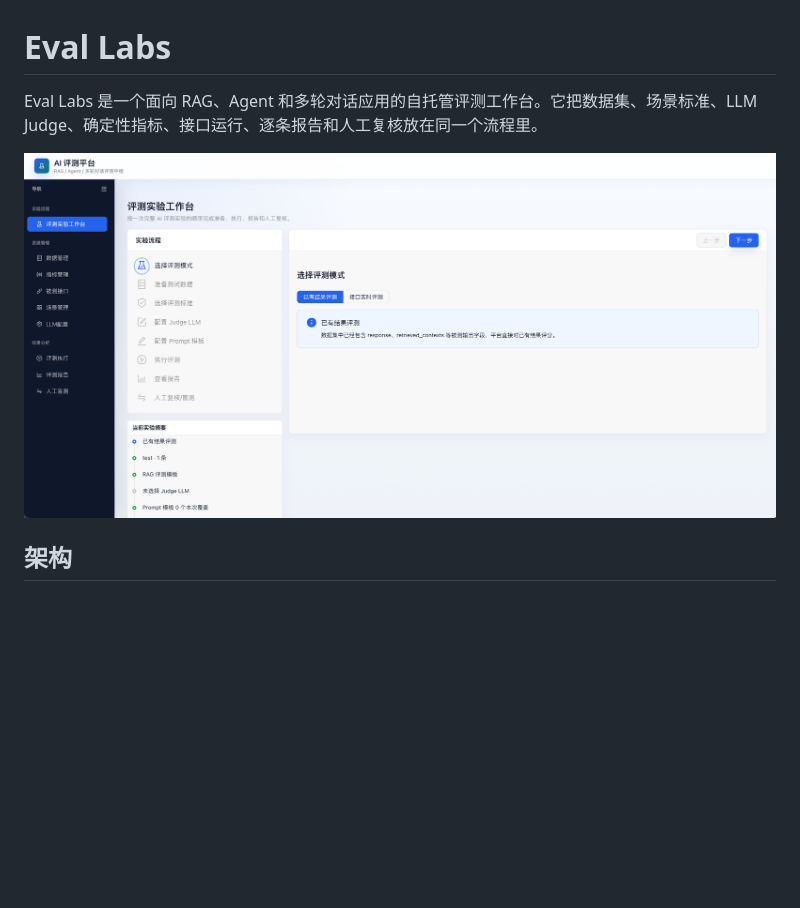
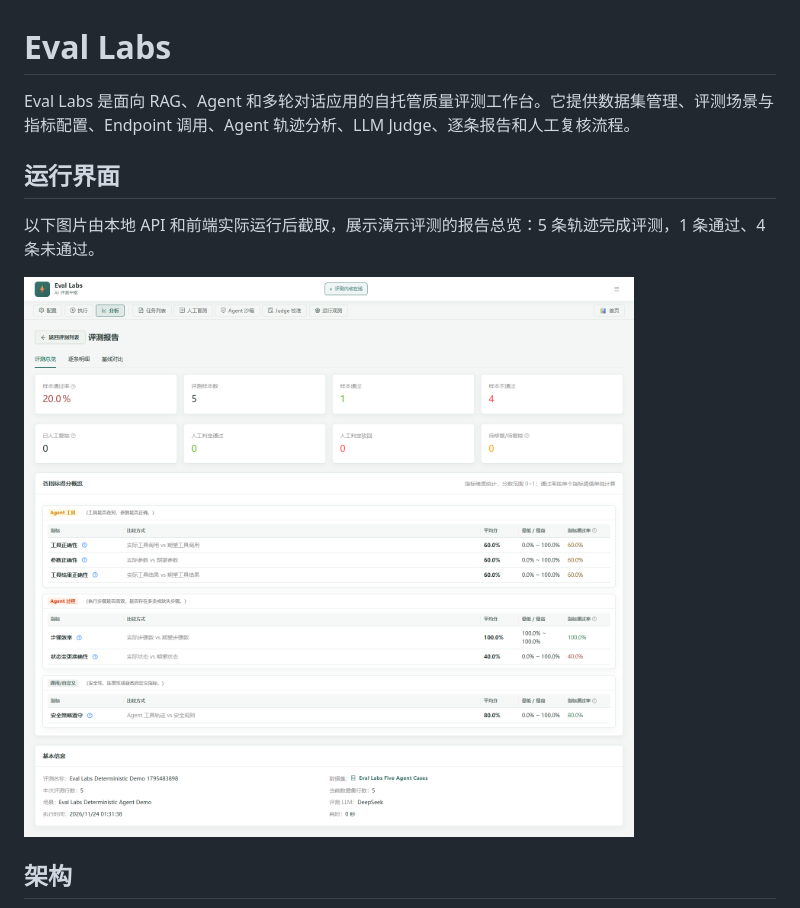
Before and after one commit to xtxt586586/eval-labs, a Markdown page: README.md, the part around one of its changes. Drawn GitHub-style; pictures changed too: docs/imgs/eval-labs-runtime.png (added); blank space fills up the shorter version.

```diff
--- a/README.md
+++ b/README.md
@@ -1,8 +1,12 @@
 # Eval Labs
 
-Eval Labs 是一个面向 RAG、Agent 和多轮对话应用的自托管评测工作台。它把数据集、场景标准、LLM Judge、确定性指标、接口运行、逐条报告和人工复核放在同一个流程里。
+Eval Labs 是面向 RAG、Agent 和多轮对话应用的自托管质量评测工作台。它提供数据集管理、评测场景与指标配置、Endpoint 调用、Agent 轨迹分析、LLM Judge、逐条报告和人工复核流程。
 
-![Eval Labs 评测工作台](docs/imgs/lab-workflow.png)
+## 运行界面
+
+以下图片由本地 API 和前端实际运行后截取，展示演示评测的报告总览：5 条轨迹完成评测，1 条通过、4 条未通过。
+
+![Eval Labs 实际运行中的评测报告](docs/imgs/eval-labs-runtime.png)
 
 ## 架构
 
```
Also changed, not shown: other parts of README.md (+41 -68 lines), AGENTS.md (deleted, +0 -59 lines), CLAUDE.md (deleted, +0 -59 lines).
